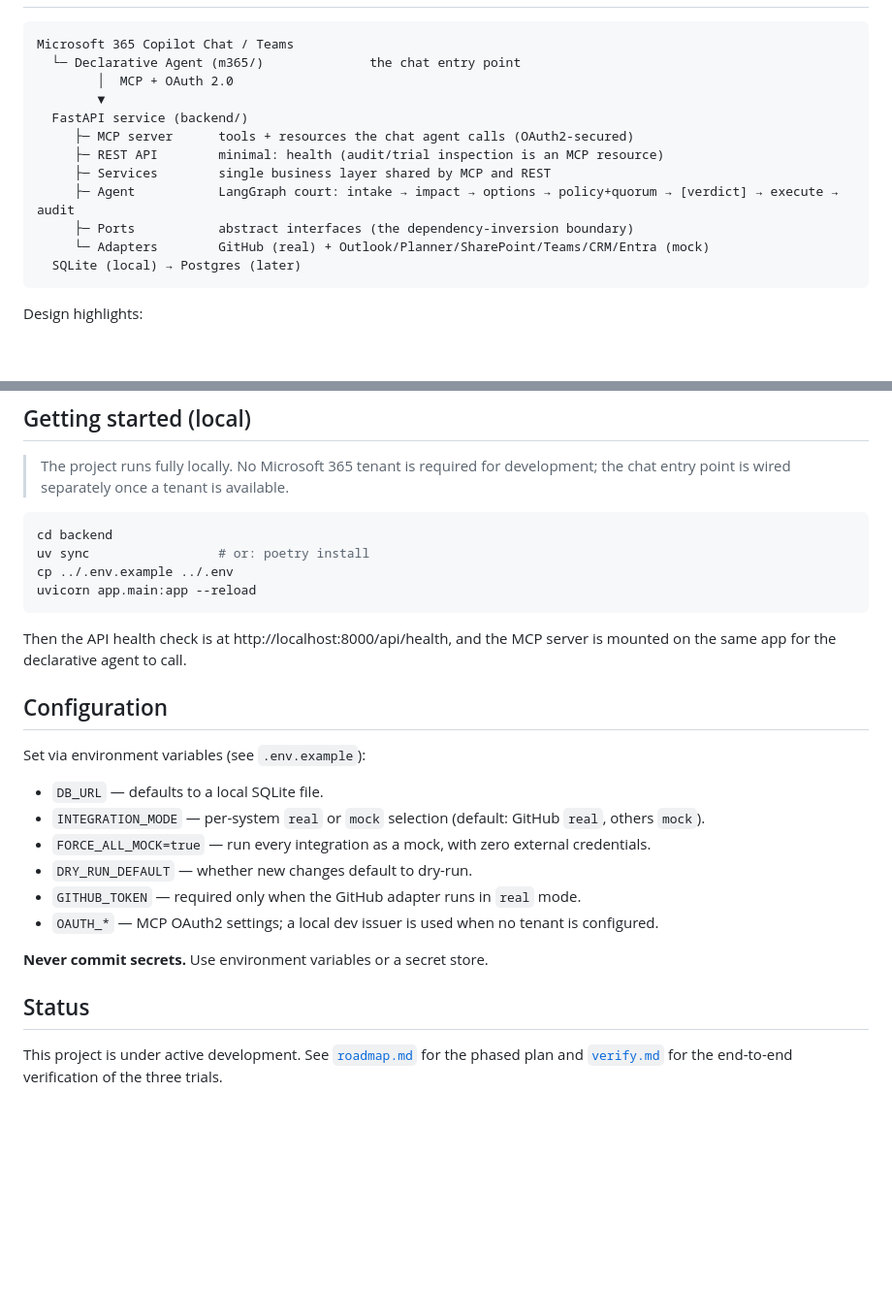
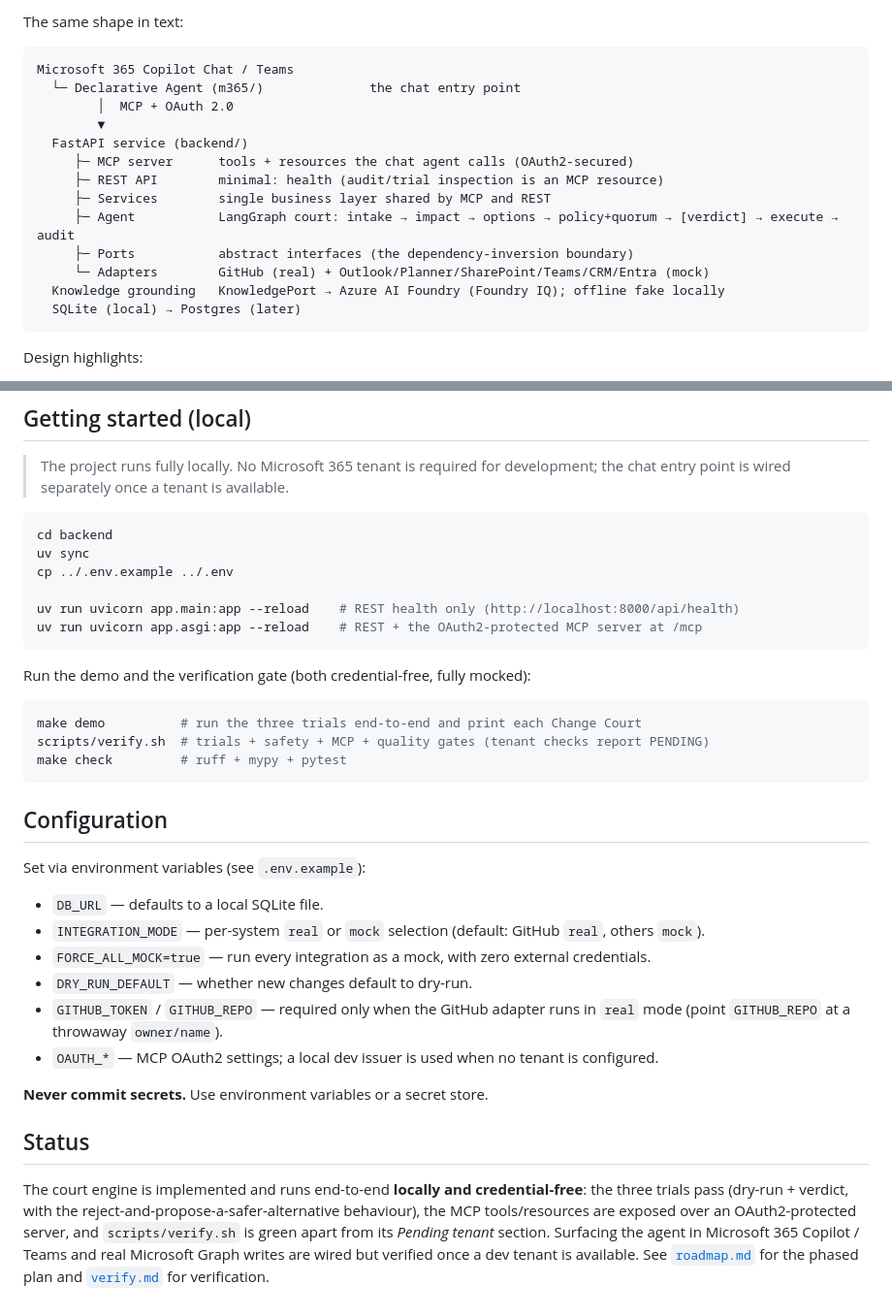
Before and after one commit to jieyao-MilestoneHub/m365-teams-smooth, a Markdown page: README.md, 2 parts joined by grey strips. Shown at 97% size. Drawn GitHub-style; blank space fills up the shorter version.

Commit message:
docs: README polish + architecture diagram (#159)
Add a Mermaid architecture diagram (M365 Copilot → declarative agent →
OAuth2 MCP → FastAPI court → adapters + Foundry IQ knowledge layer), refresh
getting-started (uv, app.asgi:app for MCP, make demo, scripts/verify.sh),
document GITHUB_REPO, and update status to reflect the working local engine.

Closes #105

Co-authored-by: Claude Opus 4.8 (1M context) <noreply@anthropic.com>

````diff
--- a/README.md
+++ b/README.md
@@ -61,3 +79,5 @@ verdict buttons. Approving resumes the run and executes; the audit trail records
+The same shape in text:
+
 ```
 Microsoft 365 Copilot Chat / Teams
   └─ Declarative Agent (m365/)              the chat entry point
@@ -70,6 +90,7 @@ Microsoft 365 Copilot Chat / Teams
      ├─ Agent           LangGraph court: intake → impact → options → policy+quorum → [verdict] → execute → audit
      ├─ Ports           abstract interfaces (the dependency-inversion boundary)
      └─ Adapters        GitHub (real) + Outlook/Planner/SharePoint/Teams/CRM/Entra (mock)
+  Knowledge grounding   KnowledgePort → Azure AI Foundry (Foundry IQ); offline fake locally
   SQLite (local) → Postgres (later)
 ```
 
@@ -108,13 +129,20 @@ scripts/     developer/demo scripts (verify.sh, seed data)
 
 ```bash
 cd backend
-uv sync                 # or: poetry install
+uv sync
 cp ../.env.example ../.env
-uvicorn app.main:app --reload
+
+uv run uvicorn app.main:app --reload    # REST health only (http://localhost:8000/api/health)
+uv run uvicorn app.asgi:app --reload    # REST + the OAuth2-protected MCP server at /mcp
 ```
 
-Then the API health check is at http://localhost:8000/api/health, and the MCP server is mounted on
-the same app for the declarative agent to call.
+Run the demo and the verification gate (both credential-free, fully mocked):
+
+```bash
+make demo          # run the three trials end-to-end and print each Change Court
+scripts/verify.sh  # trials + safety + MCP + quality gates (tenant checks report PENDING)
+make check         # ruff + mypy + pytest
+```
 
 ## Configuration
 
@@ -124,12 +152,17 @@ Set via environment variables (see `.env.example`):
 - `INTEGRATION_MODE` — per-system `real` or `mock` selection (default: GitHub `real`, others `mock`).
 - `FORCE_ALL_MOCK=true` — run every integration as a mock, with zero external credentials.
 - `DRY_RUN_DEFAULT` — whether new changes default to dry-run.
-- `GITHUB_TOKEN` — required only when the GitHub adapter runs in `real` mode.
+- `GITHUB_TOKEN` / `GITHUB_REPO` — required only when the GitHub adapter runs in `real` mode
+  (point `GITHUB_REPO` at a throwaway `owner/name`).
 - `OAUTH_*` — MCP OAuth2 settings; a local dev issuer is used when no tenant is configured.
 
 **Never commit secrets.** Use environment variables or a secret store.
 
 ## Status
 
-This project is under active development. See [`roadmap.md`](./roadmap.md) for the phased plan and
-[`verify.md`](./verify.md) for the end-to-end verification of the three trials.
+The court engine is implemented and runs end-to-end **locally and credential-free**: the three
+trials pass (dry-run + verdict, with the reject-and-propose-a-safer-alternative behaviour), the
+MCP tools/resources are exposed over an OAuth2-protected server, and `scripts/verify.sh` is green
+apart from its *Pending tenant* section. Surfacing the agent in Microsoft 365 Copilot / Teams and
+real Microsoft Graph writes are wired but verified once a dev tenant is available. See
+[`roadmap.md`](./roadmap.md) for the phased plan and [`verify.md`](./verify.md) for verification.
````
Also changed, not shown: other parts of README.md (+18 -0 lines).
